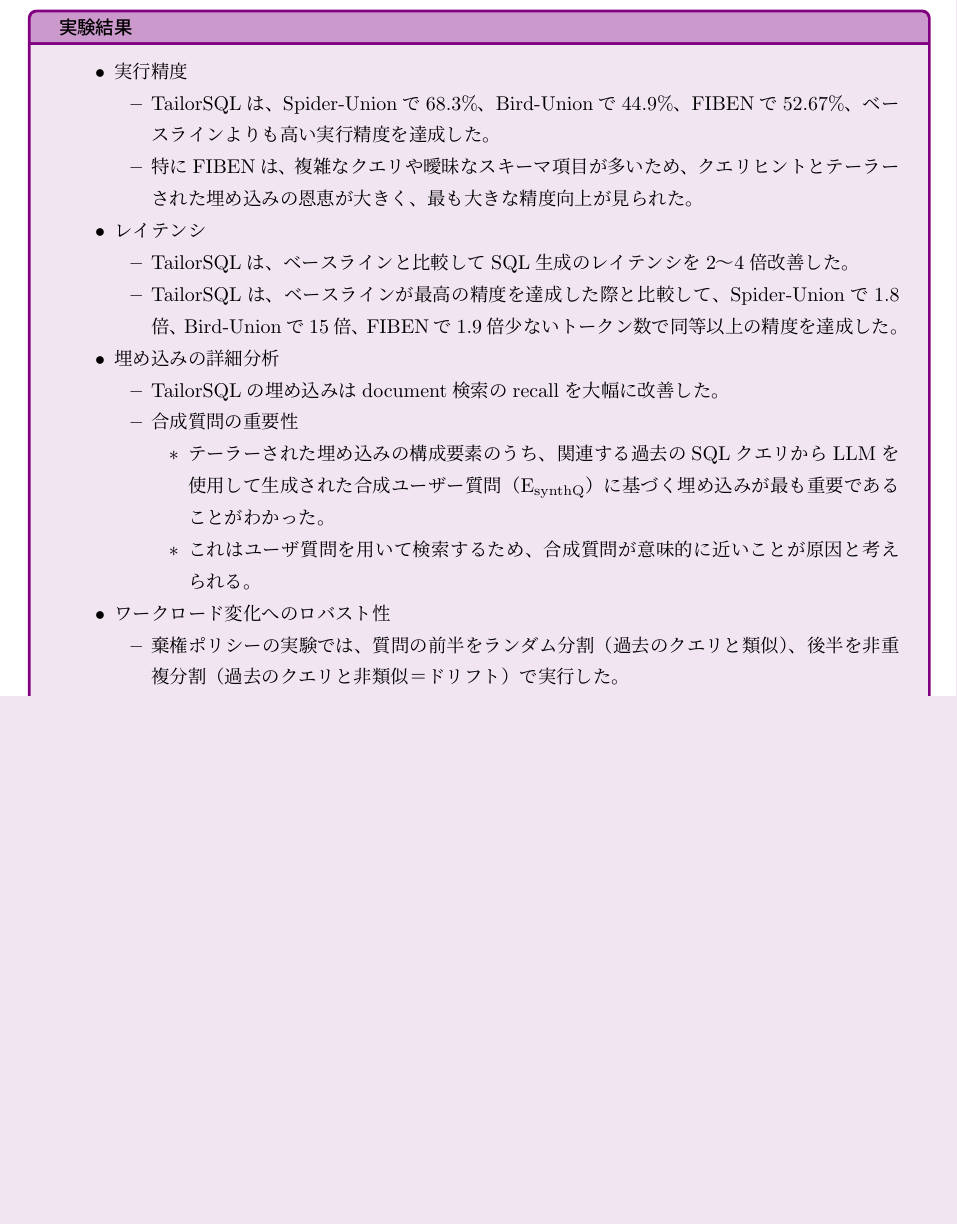
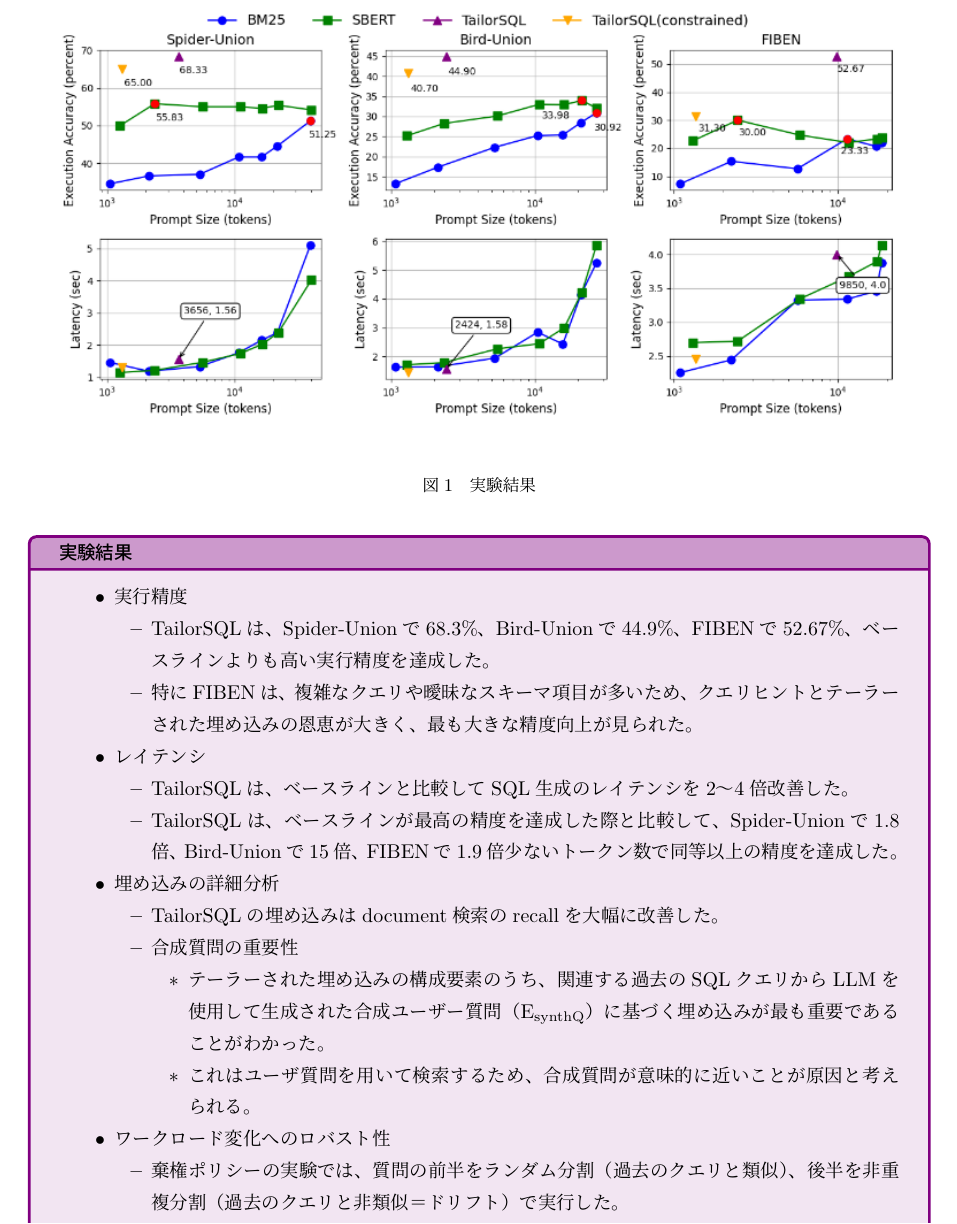
Before and after one commit to hedwig100/papers, a LaTeX document (llm/tailor-sql.tex): part of page 4 of 4 before the commit and part of page 4 of 5 after it, cut at the place of the change, the shorter picture padded with empty space. Compiled offline with upLaTeX and dvipdfmx.

Commit message:
add: img

```diff
--- a/llm/tailor-sql.tex
+++ b/llm/tailor-sql.tex
@@ -162,6 +161,13 @@
     \end{itemize}
 \end{itemize}
 \end{experiment}
+
+\begin{figure}
+    \centering
+    \includegraphics[width=\textwidth]{img/tailor-sql/exp.png}
+    \caption{実験結果}
+    \label{fig:acc-vs-complexity}
+\end{figure}
 
 \begin{experiment}{実験結果}
 \begin{itemize}
```
Also changed, not shown: llm/img/tailor-sql/exp.png (added), llm/tailor-sql.tex (1 more changed lines).
